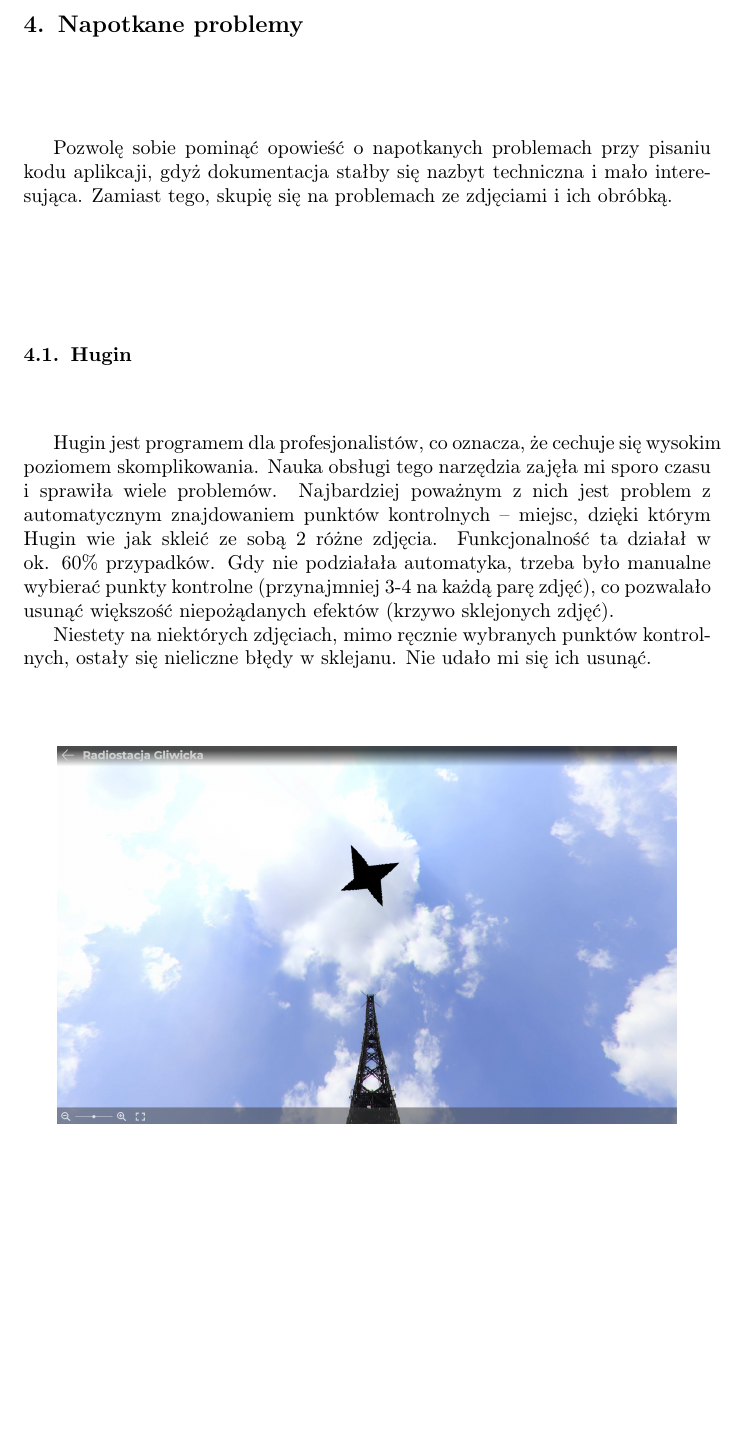
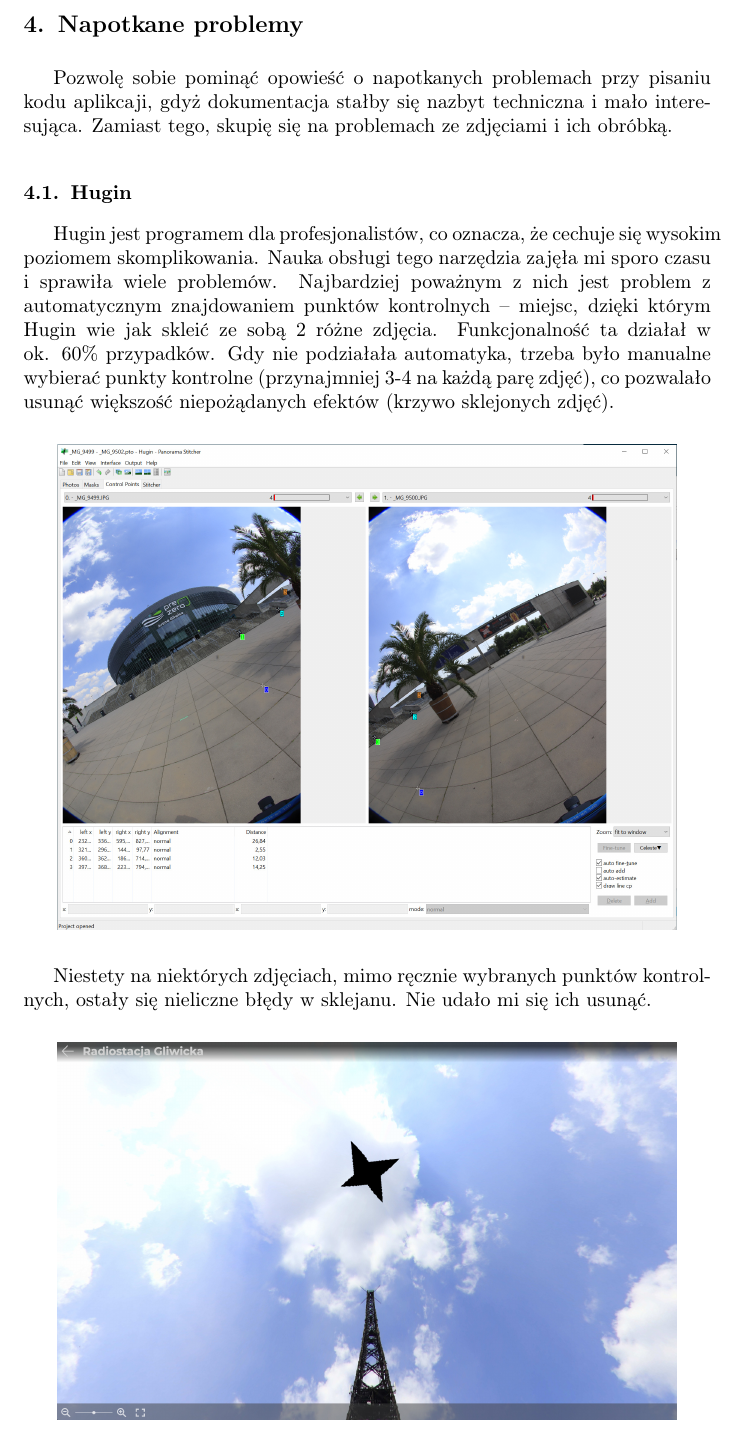
Before and after one commit to sz-hankus/Gliwice360, a LaTeX document (docs/documentation.tex): part of page 5 of 7, cut so that both start at the same text, the shorter picture padded with empty space. Compiled offline with pdfLaTeX.

Commit message:
control points image

```diff
--- a/docs/documentation.tex
+++ b/docs/documentation.tex
@@ -127,11 +127,10 @@ przypadków. Gdy nie podziałała automatyka, trzeba było manualne wybierać pu
 kontrolne (przynajmniej 3-4 na każdą parę zdjęć), co pozwalało usunąć większość
 niepożądanych efektów (krzywo sklejonych zdjęć).
 
-% IMAGE WITH CONTROL POINTS HERE
-% \begin{figure}[H]
-% \centering
-% \includegraphics[width=0.9\textwidth]{images/control_points.jpg}
-% \end{figure}
+\begin{figure}[H]
+\centering
+\includegraphics[width=0.9\textwidth]{images/control_points.jpg}
+\end{figure}
 
 Niestety na niektórych zdjęciach, mimo ręcznie wybranych punktów kontrolnych,
 ostały się nieliczne błędy w sklejanu. Nie udało mi się ich usunąć.
```
Also changed, not shown: docs/images/control_points.jpg (added).
